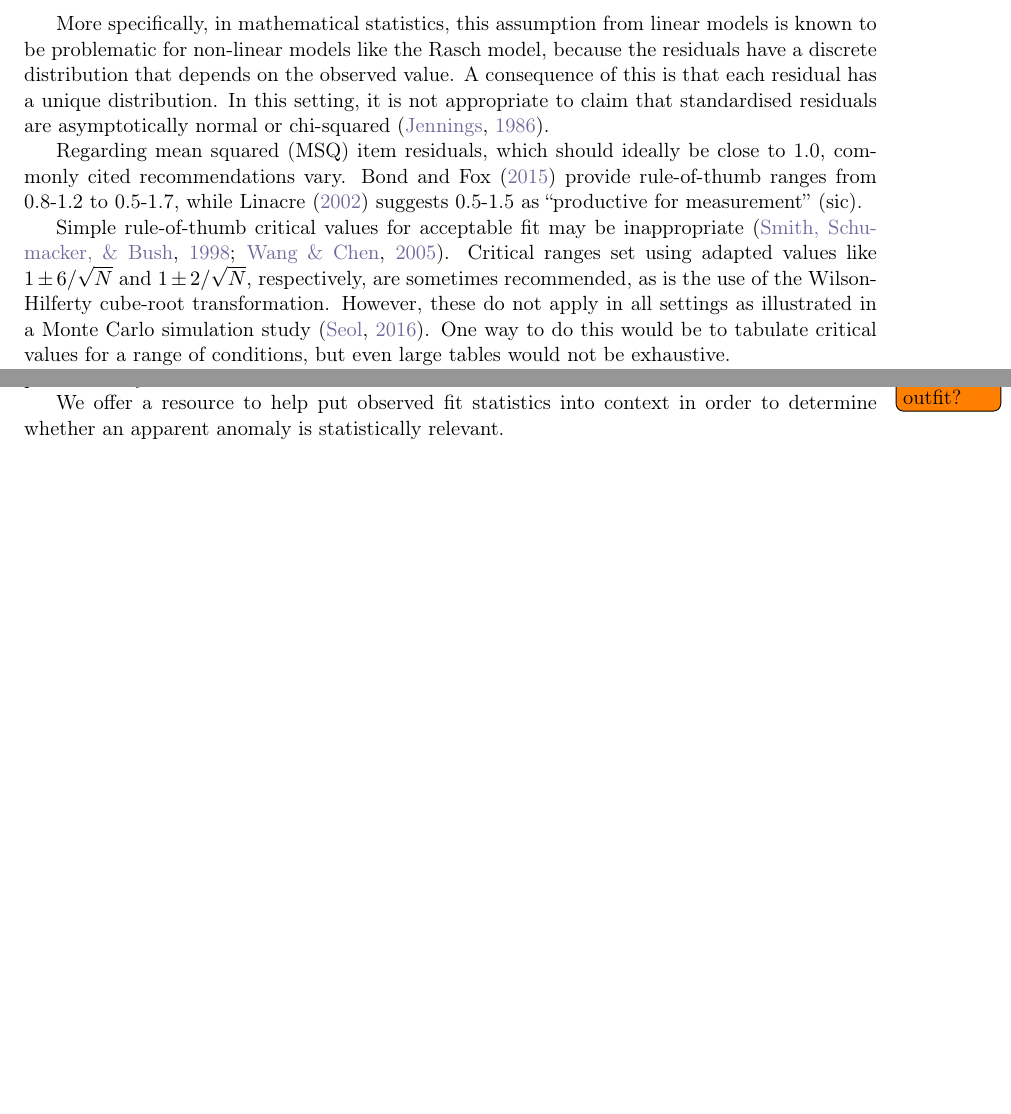
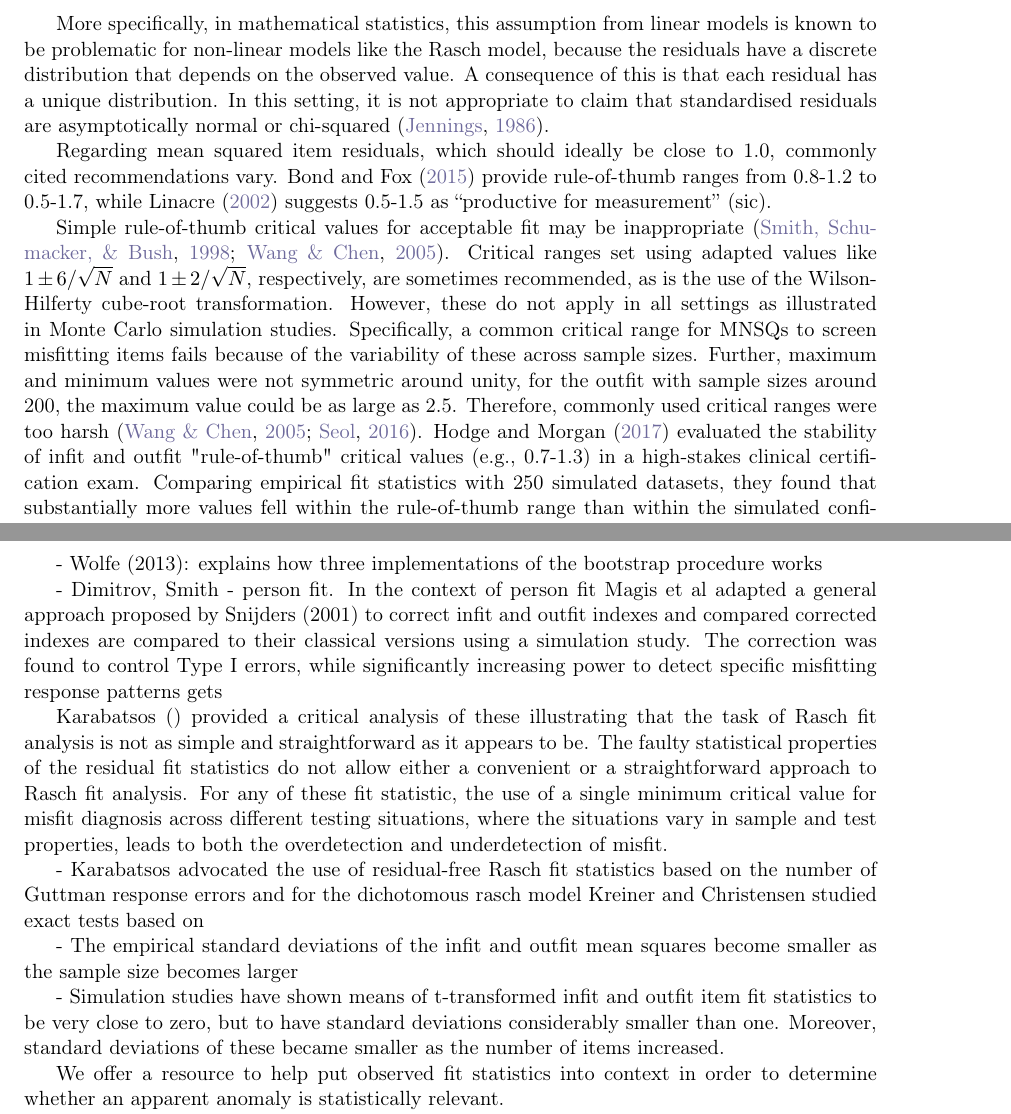
Before and after one commit to KarlBangChristensen/FIT, a LaTeX paper (article.tex): two parts of pages 2 and 6 of 11 before the commit and two parts of pages 2 and 8 of 11 after it, joined at a grey line, cut so that both start at the same text, the shorter picture padded with empty space. Compiled offline with pdfLaTeX.

Commit message:
Update on Overleaf.

```diff
--- a/article.tex
+++ b/article.tex
@@ -81,7 +81,7 @@ All of these item fit statistics are based on residuals computed for each person
 
 More specifically, in mathematical statistics, this assumption from linear models is known to be problematic for non-linear models like the Rasch model, because the residuals have a discrete distribution that depends on the observed value. A consequence of this is that each residual has a unique distribution. In this setting, it is not appropriate to claim that standardised residuals are asymptotically normal or chi-squared \cite{Jennings-1986}.
 
-Regarding mean squared (MSQ) item residuals, which should ideally be close to 1.0, commonly cited recommendations vary. Bond and Fox \citeyear{Bond-Fox2015} provide rule-of-thumb ranges from 0.8-1.2 to 0.5-1.7, while Linacre \citeyear{Linacre2002} suggests 0.5-1.5 as “productive for measurement” (sic).
+Regarding mean squared item residuals, which should ideally be close to 1.0, commonly cited recommendations vary. Bond and Fox \citeyear{Bond-Fox2015} provide rule-of-thumb ranges from 0.8-1.2 to 0.5-1.7, while Linacre \citeyear{Linacre2002} suggests 0.5-1.5 as “productive for measurement” (sic).
 
-Simple rule-of-thumb critical values for acceptable fit may be inappropriate \cite{Smith-et-al-1998,Wang-Chen-2005}. Critical ranges set using adapted values like $1\pm6/\sqrt{N}$ and $1\pm2/\sqrt{N}$, respectively, are sometimes recommended, as is the use of the Wilson-Hilferty cube-root transformation. However, these do not apply in all settings as illustrated in a Monte Carlo simulation study \cite{Seol2016}. One way to do this would be to tabulate critical values for a range of conditions, but even large tables would not be exhaustive.
+Simple rule-of-thumb critical values for acceptable fit may be inappropriate \cite{Smith-et-al-1998,Wang-Chen-2005}. Critical ranges set using adapted values like $1\pm6/\sqrt{N}$ and $1\pm2/\sqrt{N}$, respectively, are sometimes recommended, as is the use of the Wilson-Hilferty cube-root transformation. However, these do not apply in all settings as illustrated in Monte Carlo simulation studies. Specifically, a common critical range for MNSQs to screen misfitting items fails because of the variability of these across sample sizes. Further, maximum and minimum values were not symmetric around unity, for the outfit with sample sizes around 200, the maximum value could be as large as 2.5. Therefore, commonly used critical ranges were too harsh \cite{Wang-Chen-2005,Seol2016}. Hodge and Morgan \citeyear{Hodge-Morgan-2017} evaluated the stability of infit and outfit "rule-of-thumb" critical values (e.g., 0.7-1.3) in a high-stakes clinical certification exam. Comparing empirical fit statistics with 250 simulated datasets, they found that substantially more values fell within the rule-of-thumb range than within the simulated confidence intervals. This suggests that relying solely on fixed critical values can lead to incorrect conclusions about model-data fit.
 
@@ -293,6 +287,22 @@ Initial item analysis has been done in \todo{??}RUMM and resulting estimates are
 
 - Confidence intervals generated via simulation provide a more nuanced and accurate assessment of item fit, accommodating for sample size and alignment between item difficulty and person ability.
 
+- The use of a single critical value for misfit diagnosis for item fit statistics based on residuals will, across different conditions, lead to both the
+overdetection and underdetection of misfit.
+
+- Wolfe (2013): explains how three implementations of the bootstrap procedure works
+
+- Dimitrov, Smith - person fit. In the context of person fit Magis et al adapted a general approach proposed by Snijders (2001) to correct infit and outfit indexes and compared corrected indexes are compared to their classical versions using a simulation study. The correction was found to control Type I errors, while significantly increasing power to detect specific misfitting response patterns gets
+
+Karabatsos \cite{} provided a critical analysis of these illustrating that the task of Rasch fit analysis is not as simple and straightforward as it appears to be. The faulty statistical properties of the residual fit statistics do not allow either a convenient or a straightforward approach to Rasch fit analysis. For any of these fit statistic, the use of a single minimum critical value for misfit diagnosis across different testing situations, where the situations vary in sample and test properties, leads to both the overdetection and underdetection of misfit.
+
+- Karabatsos advocated the use of residual-free Rasch fit statistics based on the number of Guttman response errors and for the dichotomous rasch model Kreiner and Christensen studied exact
+tests based on
+
+- The empirical standard deviations of the infit and outfit mean squares become smaller as the sample size becomes larger
+
+- Simulation studies have shown means of t-transformed infit and outfit item fit statistics to be very close to zero, but to have standard deviations considerably smaller than one. Moreover, standard deviations of these became smaller as the number of items increased.
+
 We offer a resource to help put observed fit statistics into context in order to determine whether an apparent anomaly is statistically relevant.
 
 We propose a method for empirically studying the behavior of item fit statistics to see when they produce empirical Type I error rates that are close to the nominal 5\%. Doing so yields critical values that vary depending on conditions like sample size, test length, response format, and targeting. We propose an implementation in R based on parametric bootstrap that can be used for this.
```
Also changed, not shown: article.tex (10 more changed lines).
